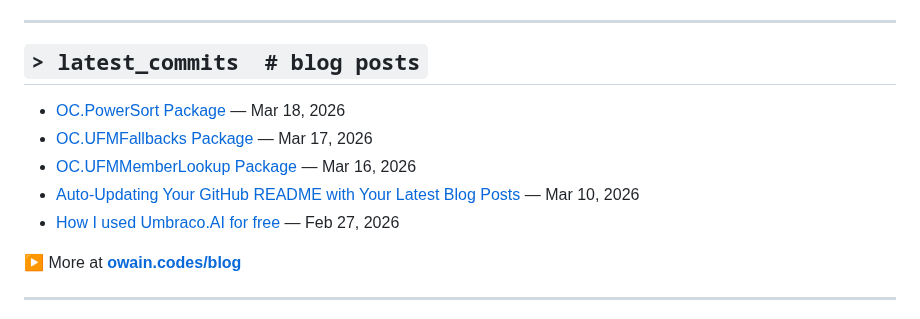
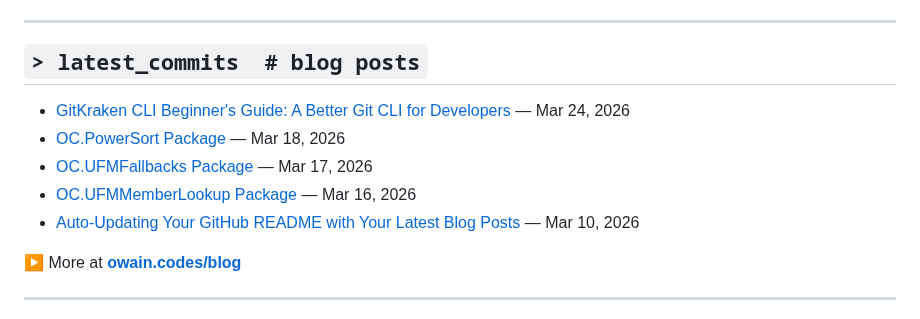
Before and after one commit to OwainWilliams/OwainWilliams, a Markdown page: README.md, the part around the change. Drawn GitHub-style.

Commit message:
chore: update latest blog posts

```diff
--- a/README.md
+++ b/README.md
@@ -96,11 +96,11 @@ $ ps aux | grep owain
 ## `> latest_commits  # blog posts`
 
 <!-- BLOG-POST-LIST:START -->
+- [GitKraken CLI Beginner's Guide: A Better Git CLI for Developers](https://owain.codes/blog/2026/march/gitkraken-cli-beginners-guide/) — Mar 24, 2026
 - [OC.PowerSort Package](https://owain.codes/blog/2026/march/ocpowersort-package/) — Mar 18, 2026
 - [OC.UFMFallbacks Package](https://owain.codes/blog/2026/march/ocufmfallbacks-package/) — Mar 17, 2026
 - [OC.UFMMemberLookup Package](https://owain.codes/blog/2026/march/ocufmmemberlookup-package/) — Mar 16, 2026
 - [Auto-Updating Your GitHub README with Your Latest Blog Posts](https://owain.codes/blog/2026/march/auto-updating-your-github-readme-with-your-latest-blog-posts/) — Mar 10, 2026
-- [How I used Umbraco.AI for free](https://owain.codes/blog/2026/february/how-i-used-umbracoai-for-free/) — Feb 27, 2026
 <!-- BLOG-POST-LIST:END -->
 
 ▶ More at **[owain.codes/blog](https://owain.codes)**
```
